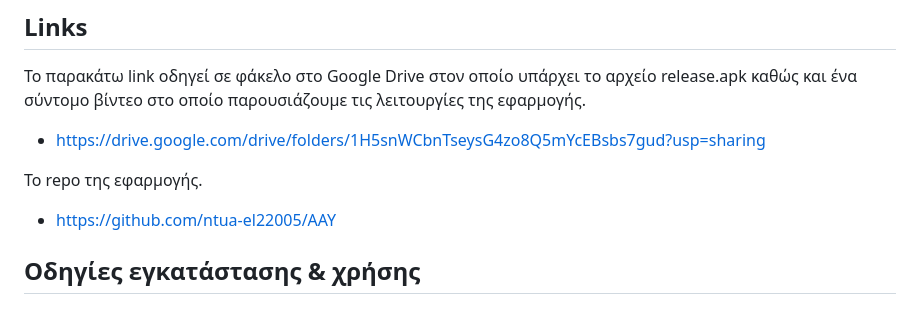
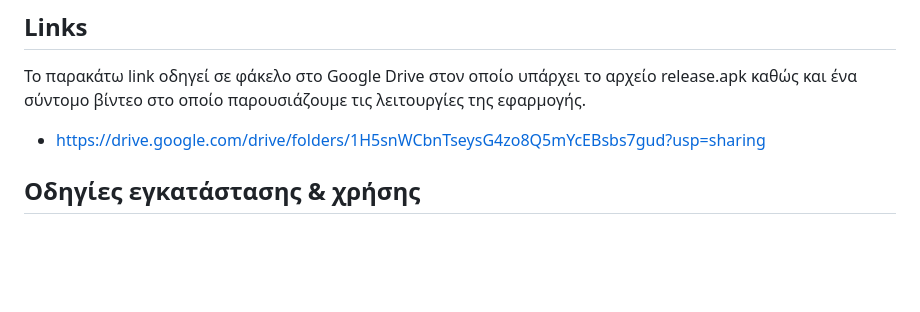
Before and after one commit to makmatz/E-Reader-NTUA-2025, a Markdown page: README.md, the part around the change. Drawn GitHub-style; blank space fills up the shorter version.

Commit message:
Update README to remove repository link
Removed the GitHub repository link from the README.

```diff
--- a/README.md
+++ b/README.md
@@ -4,9 +4,6 @@
 Το παρακάτω link οδηγεί σε φάκελο στο Google Drive στον οποίο υπάρχει το αρχείο release.apk
 καθώς και ένα σύντομο βίντεο στο οποίο παρουσιάζουμε τις λειτουργίες της εφαρμογής.
 - https://drive.google.com/drive/folders/1H5snWCbnTseysG4zo8Q5mYcEBsbs7gud?usp=sharing
-
-Το repo της εφαρμογής.
-- https://github.com/ntua-el22005/AAY
 
 ## Οδηγίες εγκατάστασης & χρήσης
 
```
